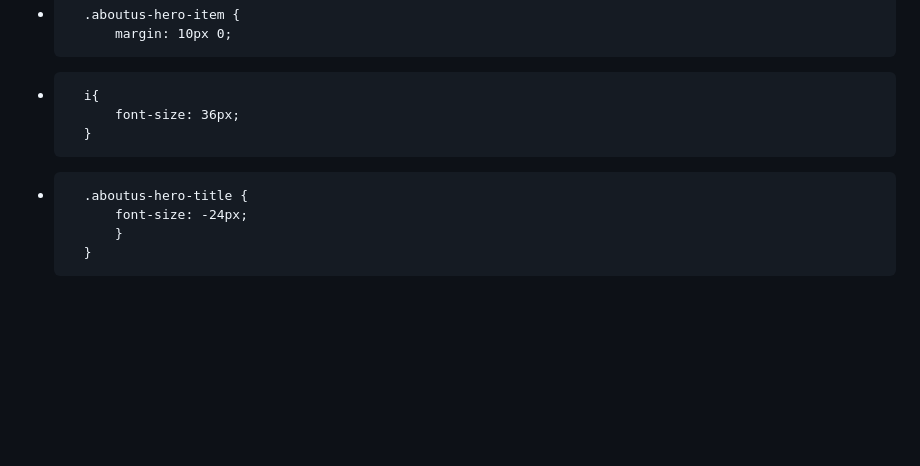
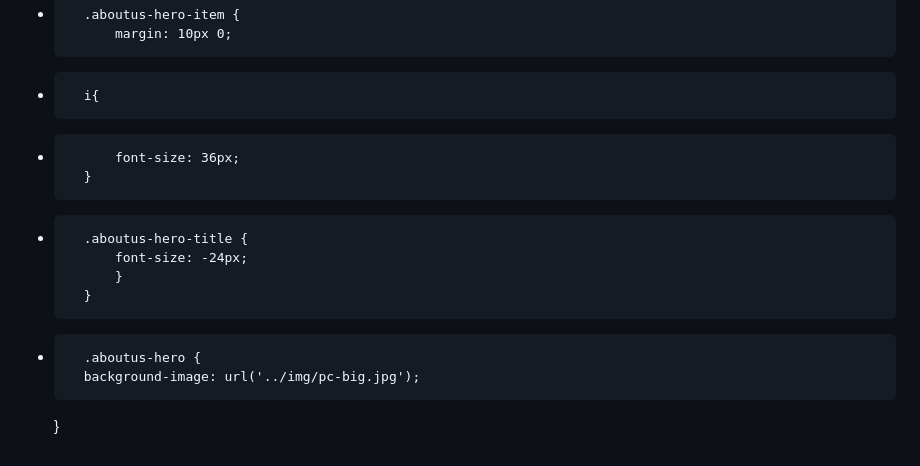
Before and after one commit to TomaszTomasz87/Project-1, a Markdown page: README.md, the part around the change. Rendered like a GitHub page; blank space fills up the shorter version.

```diff
--- a/README.md
+++ b/README.md
@@ -261,9 +261,14 @@ SCSS
 			margin: 10px 0;
 
 +		i{
++
 			font-size: 36px;
 		}
 +		.aboutus-hero-title {
 			font-size: -24px;
 			}
 		}
+
++ 		.aboutus-hero {
+		background-image: url('../img/pc-big.jpg');
+	}
```
